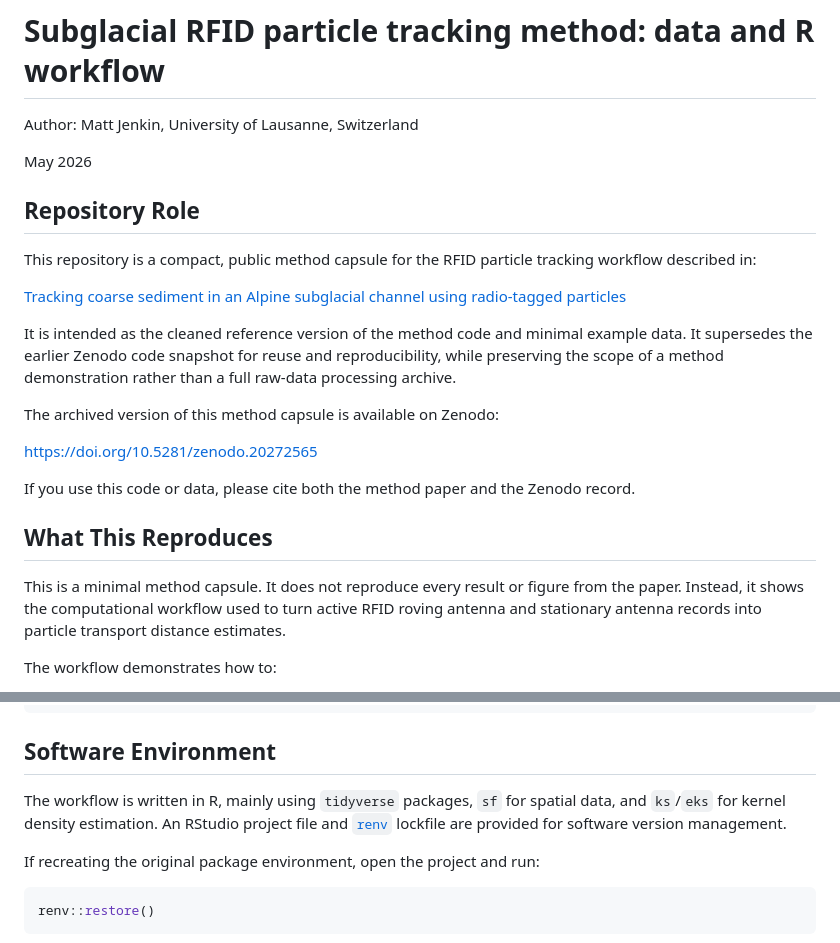
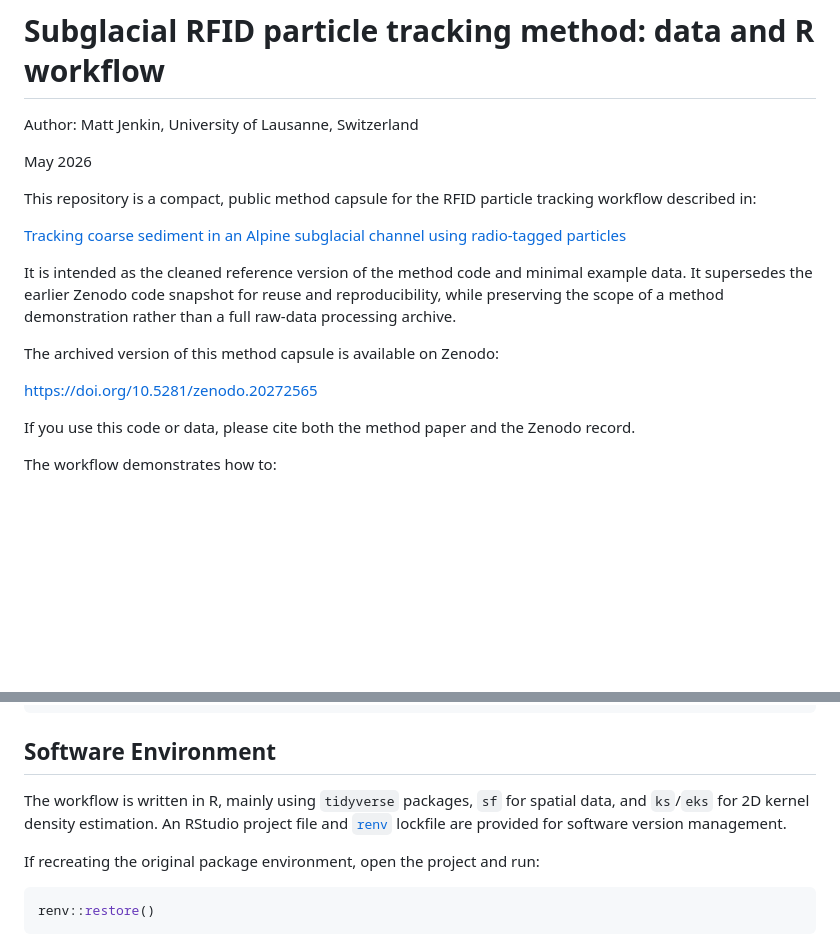
Before and after one commit to m-jenkin/subglacial_RFID, a Markdown page: README.md, 2 parts joined by grey strips. GitHub-like rendering; blank space fills up the shorter version.

```diff
--- a/README.md
+++ b/README.md
@@ -3,8 +3,6 @@
 Author: Matt Jenkin, University of Lausanne, Switzerland
 
 May 2026
-
-## Repository Role
 
 This repository is a compact, public method capsule for the RFID particle
 tracking workflow described in:
@@ -23,13 +21,6 @@ The archived version of this method capsule is available on Zenodo:
 
 If you use this code or data, please cite both the method paper and the Zenodo
 record.
-
-## What This Reproduces
-
-This is a minimal method capsule. It does not reproduce every result or figure
-from the paper. Instead, it shows the computational workflow used to turn active
-RFID roving antenna and stationary antenna records into particle transport
-distance estimates.
 
 The workflow demonstrates how to:
 
@@ -97,7 +88,7 @@ method without first running the code.
 ## Software Environment
 
 The workflow is written in R, mainly using `tidyverse` packages, `sf` for
-spatial data, and `ks`/`eks` for kernel density estimation. An RStudio project
+spatial data, and `ks`/`eks` for 2D kernel density estimation. An RStudio project
 file and [`renv`](https://rstudio.github.io/renv/) lockfile are provided for
 software version management.
 
```
